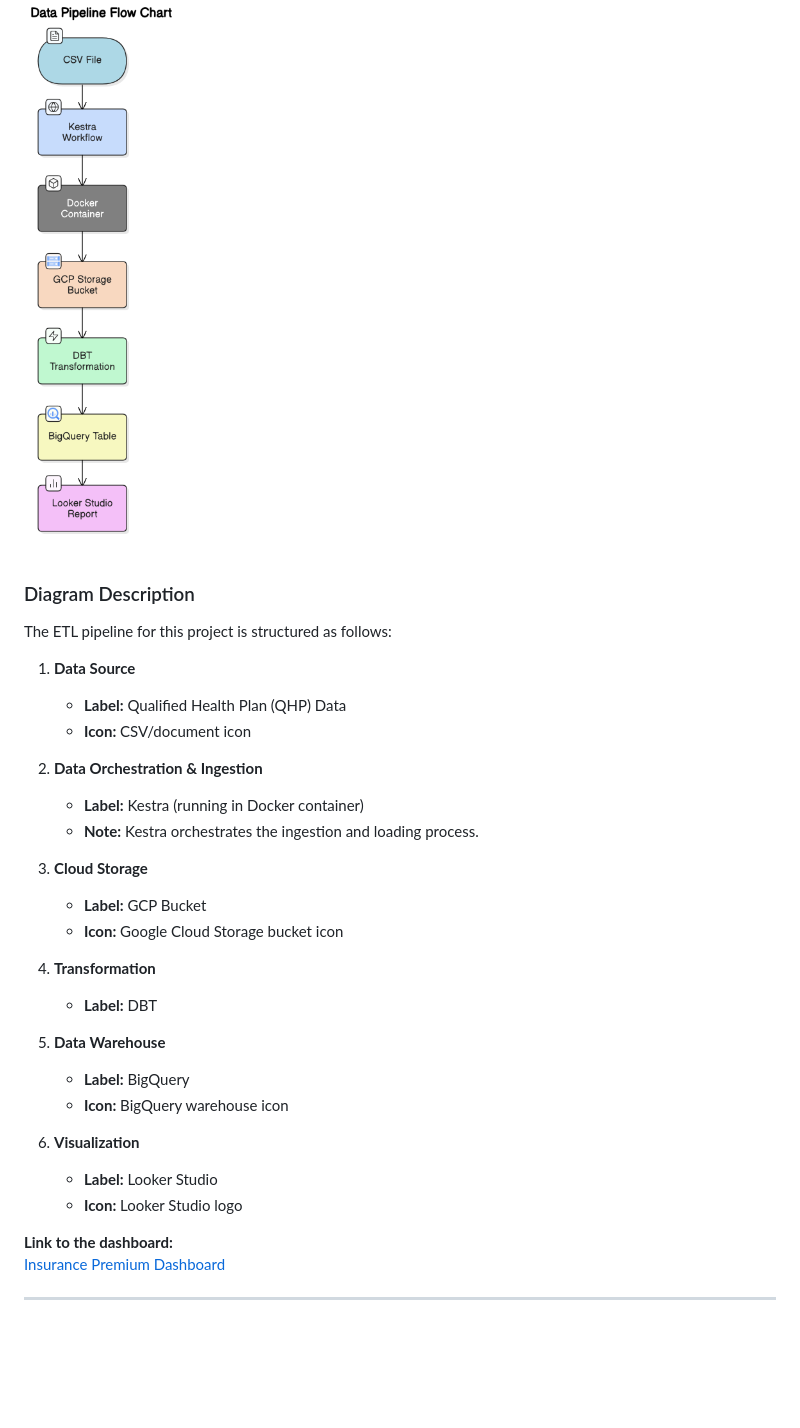
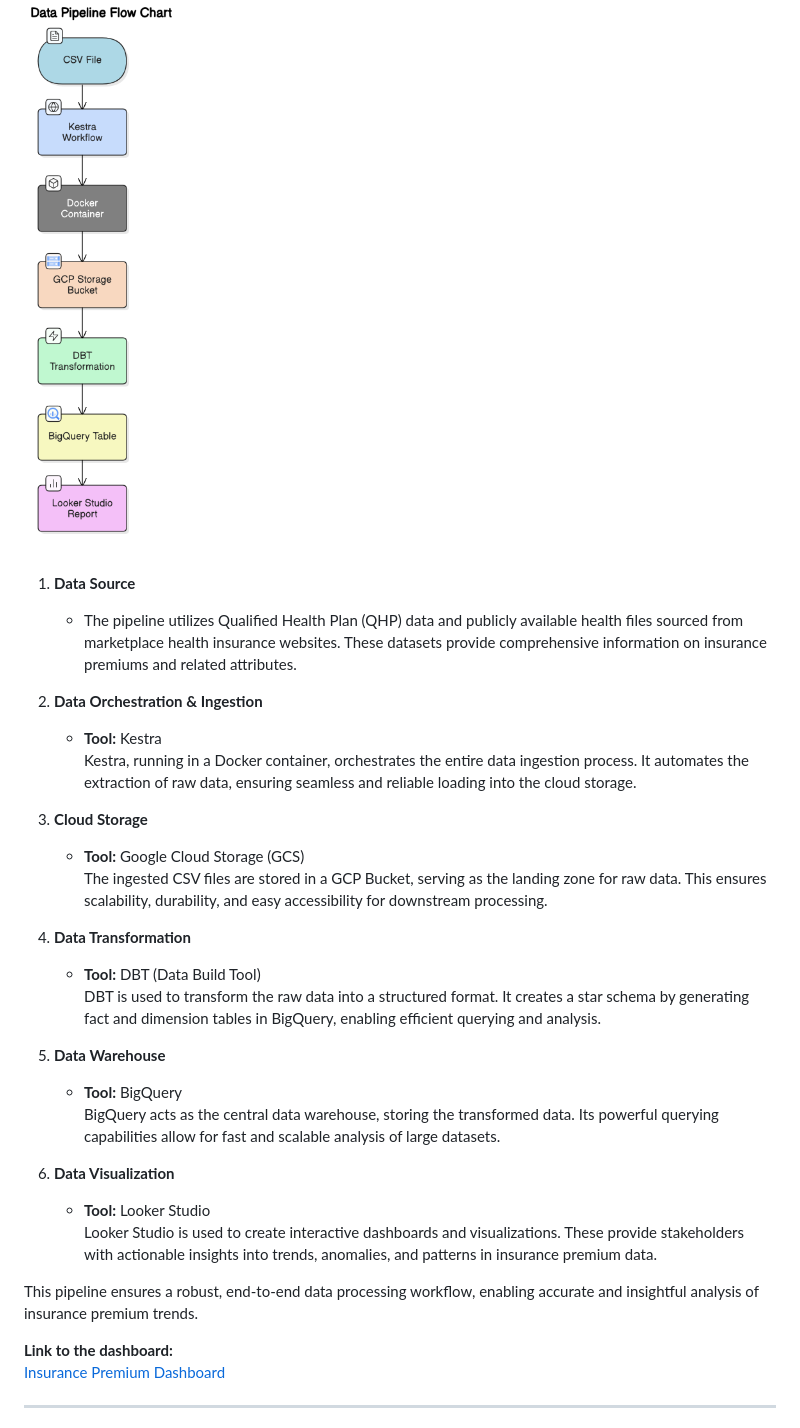
Before and after one commit to fsjoyti/dataeng-zoomcamp-final-project, a Markdown page: README.md, the part around the change printed below. Rendered like a GitHub page; blank space fills up the shorter version.

```diff
--- a/README.md
+++ b/README.md
@@ -11,32 +22,31 @@ The ETL architecture for this project is designed to extract data from various s
 
 ![ETL Architecture](image.png)
 
-### Diagram Description
-
-The ETL pipeline for this project is structured as follows:
 
 1. **Data Source**
-    - **Label:** Qualified Health Plan (QHP) Data
-    - **Icon:** CSV/document icon
+    - The pipeline utilizes Qualified Health Plan (QHP) data and publicly available health files sourced from marketplace health insurance websites. These datasets provide comprehensive information on insurance premiums and related attributes.
 
 2. **Data Orchestration & Ingestion**
-    - **Label:** Kestra (running in Docker container)
-    - **Note:** Kestra orchestrates the ingestion and loading process.
+    - **Tool:** Kestra
+      Kestra, running in a Docker container, orchestrates the entire data ingestion process. It automates the extraction of raw data, ensuring seamless and reliable loading into the cloud storage.
 
 3. **Cloud Storage**
-    - **Label:** GCP Bucket
-    - **Icon:** Google Cloud Storage bucket icon
+    - **Tool:** Google Cloud Storage (GCS)
+      The ingested CSV files are stored in a GCP Bucket, serving as the landing zone for raw data. This ensures scalability, durability, and easy accessibility for downstream processing.
 
-4. **Transformation**
-    - **Label:** DBT
+4. **Data Transformation**
+    - **Tool:** DBT (Data Build Tool)
+      DBT is used to transform the raw data into a structured format. It creates a star schema by generating fact and dimension tables in BigQuery, enabling efficient querying and analysis.
 
 5. **Data Warehouse**
-    - **Label:** BigQuery
-    - **Icon:** BigQuery warehouse icon
+    - **Tool:** BigQuery
+      BigQuery acts as the central data warehouse, storing the transformed data. Its powerful querying capabilities allow for fast and scalable analysis of large datasets.
 
-6. **Visualization**
-    - **Label:** Looker Studio
-    - **Icon:** Looker Studio logo
+6. **Data Visualization**
+    - **Tool:** Looker Studio
+      Looker Studio is used to create interactive dashboards and visualizations. These provide stakeholders with actionable insights into trends, anomalies, and patterns in insurance premium data.
+
+This pipeline ensures a robust, end-to-end data processing workflow, enabling accurate and insightful analysis of insurance premium trends.
 
 **Link to the dashboard:**
 [Insurance Premium Dashboard](https://lookerstudio.google.com/reporting/5ef34b9e-ea05-4925-b5e8-c13f94593982)
```
Also changed, not shown: other parts of README.md (+11 -0 lines).
